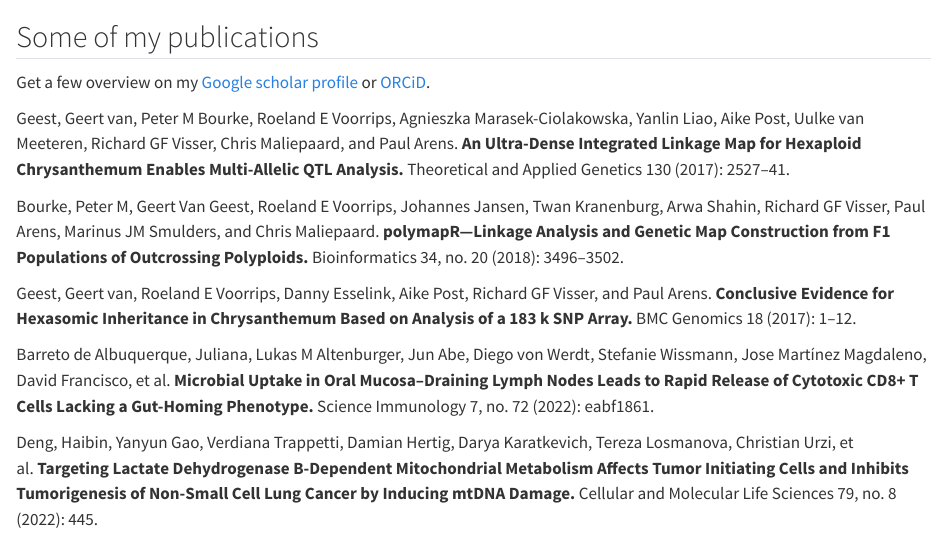
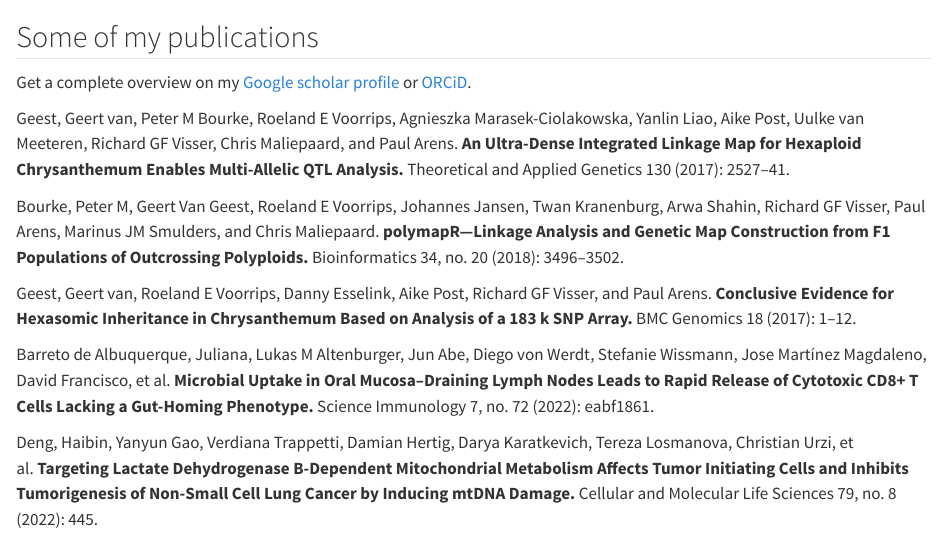
Before and after one commit to GeertvanGeest/geertvangeest.github.io, a Quarto document (publications.qmd): the page in a window 1100 px wide, from its top. Rendered offline with R 4.5, knitr and Pandoc in place of Quarto, with nearby package versions.

Commit message:
fixes typo

```diff
--- a/publications.qmd
+++ b/publications.qmd
@@ -1,7 +1,7 @@
 
 ## Some of my publications
 
-Get a few overview on my [Google scholar profile](https://scholar.google.com/citations?user=AK4Iq3YAAAAJ&hl=en&oi=ao) or [ORCiD](https://orcid.org/0000-0002-1561-078X).
+Get a complete overview on my [Google scholar profile](https://scholar.google.com/citations?user=AK4Iq3YAAAAJ&hl=en&oi=ao) or [ORCiD](https://orcid.org/0000-0002-1561-078X).
 
 Geest, Geert van, Peter M Bourke, Roeland E Voorrips, Agnieszka Marasek-Ciolakowska, Yanlin Liao, Aike Post, Uulke van Meeteren, Richard GF Visser, Chris Maliepaard, and Paul Arens. **An Ultra-Dense Integrated Linkage Map for Hexaploid Chrysanthemum Enables Multi-Allelic QTL Analysis.** Theoretical and Applied Genetics 130 (2017): 2527–41.
 
```
